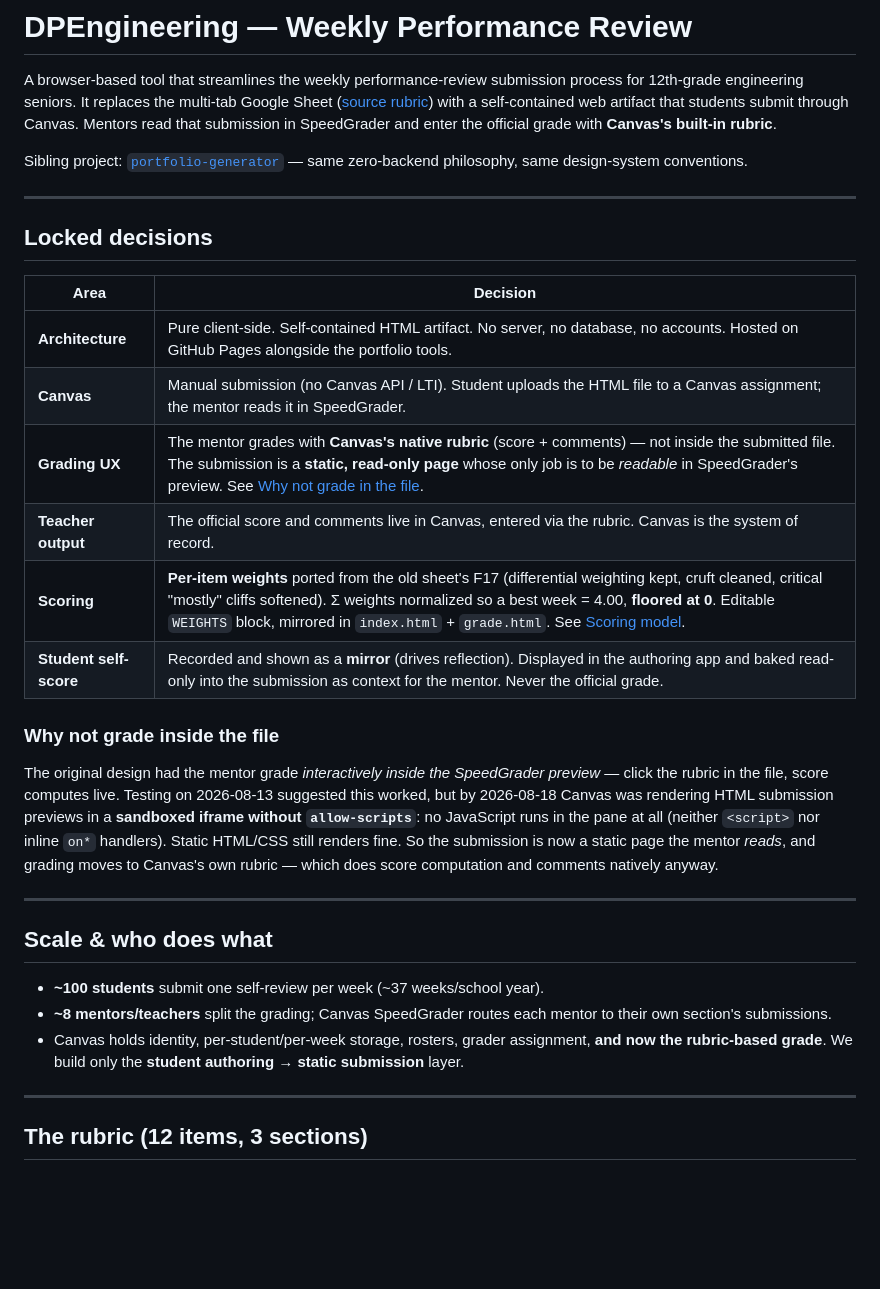
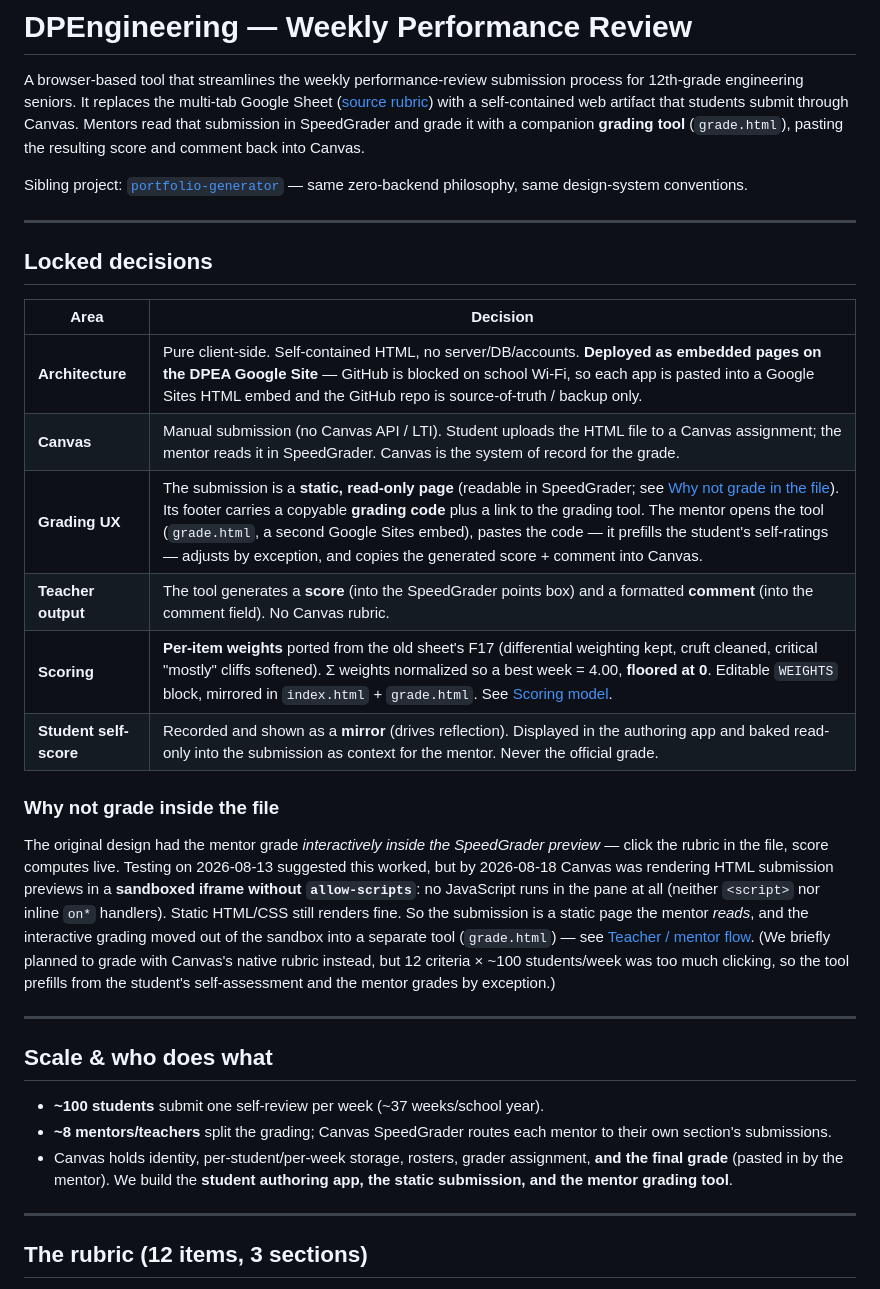
Before and after one commit to dpengineering/performance-review, a Markdown page: PLAN.md, the part around one of its changes. GitHub-like rendering; blank space fills up the shorter version.

```diff
--- a/PLAN.md
+++ b/PLAN.md
@@ -4,8 +4,8 @@ A browser-based tool that streamlines the weekly performance-review submission
 process for 12th-grade engineering seniors. It replaces the multi-tab
 Google Sheet ([source rubric](https://docs.google.com/spreadsheets/d/1erlqm3UoqPVIc0n5YhPv-zpNiUygeZmOLR8fecxYfLY))
 with a self-contained web artifact that students submit through Canvas. Mentors
-read that submission in SpeedGrader and enter the official grade with **Canvas's
-built-in rubric**.
+read that submission in SpeedGrader and grade it with a companion **grading tool**
+(`grade.html`), pasting the resulting score and comment back into Canvas.
 
 Sibling project: [`portfolio-generator`](../portfolio-generator) — same zero-backend
 philosophy, same design-system conventions.
@@ -16,10 +16,10 @@ philosophy, same design-system conventions.
 
 | Area | Decision |
 |------|----------|
-| **Architecture** | Pure client-side. Self-contained HTML artifact. No server, no database, no accounts. Hosted on GitHub Pages alongside the portfolio tools. |
-| **Canvas** | Manual submission (no Canvas API / LTI). Student uploads the HTML file to a Canvas assignment; the mentor reads it in SpeedGrader. |
-| **Grading UX** | The mentor grades with **Canvas's native rubric** (score + comments) — not inside the submitted file. The submission is a **static, read-only page** whose only job is to be *readable* in SpeedGrader's preview. See [Why not grade in the file](#why-not-grade-inside-the-file). |
-| **Teacher output** | The official score and comments live in Canvas, entered via the rubric. Canvas is the system of record. |
+| **Architecture** | Pure client-side. Self-contained HTML, no server/DB/accounts. **Deployed as embedded pages on the DPEA Google Site** — GitHub is blocked on school Wi-Fi, so each app is pasted into a Google Sites HTML embed and the GitHub repo is source-of-truth / backup only. |
+| **Canvas** | Manual submission (no Canvas API / LTI). Student uploads the HTML file to a Canvas assignment; the mentor reads it in SpeedGrader. Canvas is the system of record for the grade. |
+| **Grading UX** | The submission is a **static, read-only page** (readable in SpeedGrader; see [Why not grade in the file](#why-not-grade-inside-the-file)). Its footer carries a copyable **grading code** plus a link to the grading tool. The mentor opens the tool (`grade.html`, a second Google Sites embed), pastes the code — it prefills the student's self-ratings — adjusts by exception, and copies the generated score + comment into Canvas. |
+| **Teacher output** | The tool generates a **score** (into the SpeedGrader points box) and a formatted **comment** (into the comment field). No Canvas rubric. |
 | **Scoring** | **Per-item weights** ported from the old sheet's F17 (differential weighting kept, cruft cleaned, critical "mostly" cliffs softened). Σ weights normalized so a best week = 4.00, **floored at 0**. Editable `WEIGHTS` block, mirrored in `index.html` + `grade.html`. See [Scoring model](#scoring-model-per-item-weights). |
 | **Student self-score** | Recorded and shown as a **mirror** (drives reflection). Displayed in the authoring app and baked read-only into the submission as context for the mentor. Never the official grade. |
 
@@ -30,9 +30,12 @@ preview* — click the rubric in the file, score computes live. Testing on
 2026-08-13 suggested this worked, but by 2026-08-18 Canvas was rendering HTML
 submission previews in a **sandboxed iframe without `allow-scripts`**: no
 JavaScript runs in the pane at all (neither `<script>` nor inline `on*` handlers).
-Static HTML/CSS still renders fine. So the submission is now a static page the
-mentor *reads*, and grading moves to Canvas's own rubric — which does score
-computation and comments natively anyway.
+Static HTML/CSS still renders fine. So the submission is a static page the mentor
+*reads*, and the interactive grading moved out of the sandbox into a separate tool
+(`grade.html`) — see [Teacher / mentor flow](#teacher--mentor-flow-the-grading-tool).
+(We briefly planned to grade with Canvas's native rubric instead, but 12 criteria ×
+~100 students/week was too much clicking, so the tool prefills from the student's
+self-assessment and the mentor grades by exception.)
 
 ---
 
@@ -42,8 +45,8 @@ computation and comments natively anyway.
 - **~8 mentors/teachers** split the grading; Canvas SpeedGrader routes each mentor
   to their own section's submissions.
 - Canvas holds identity, per-student/per-week storage, rosters, grader
-  assignment, **and now the rubric-based grade**. We build only the
-  **student authoring → static submission** layer.
+  assignment, **and the final grade** (pasted in by the mentor). We build the
+  **student authoring app, the static submission, and the mentor grading tool**.
 
 ---
 
```
Also changed, not shown: other parts of PLAN.md (+29 -15 lines).
